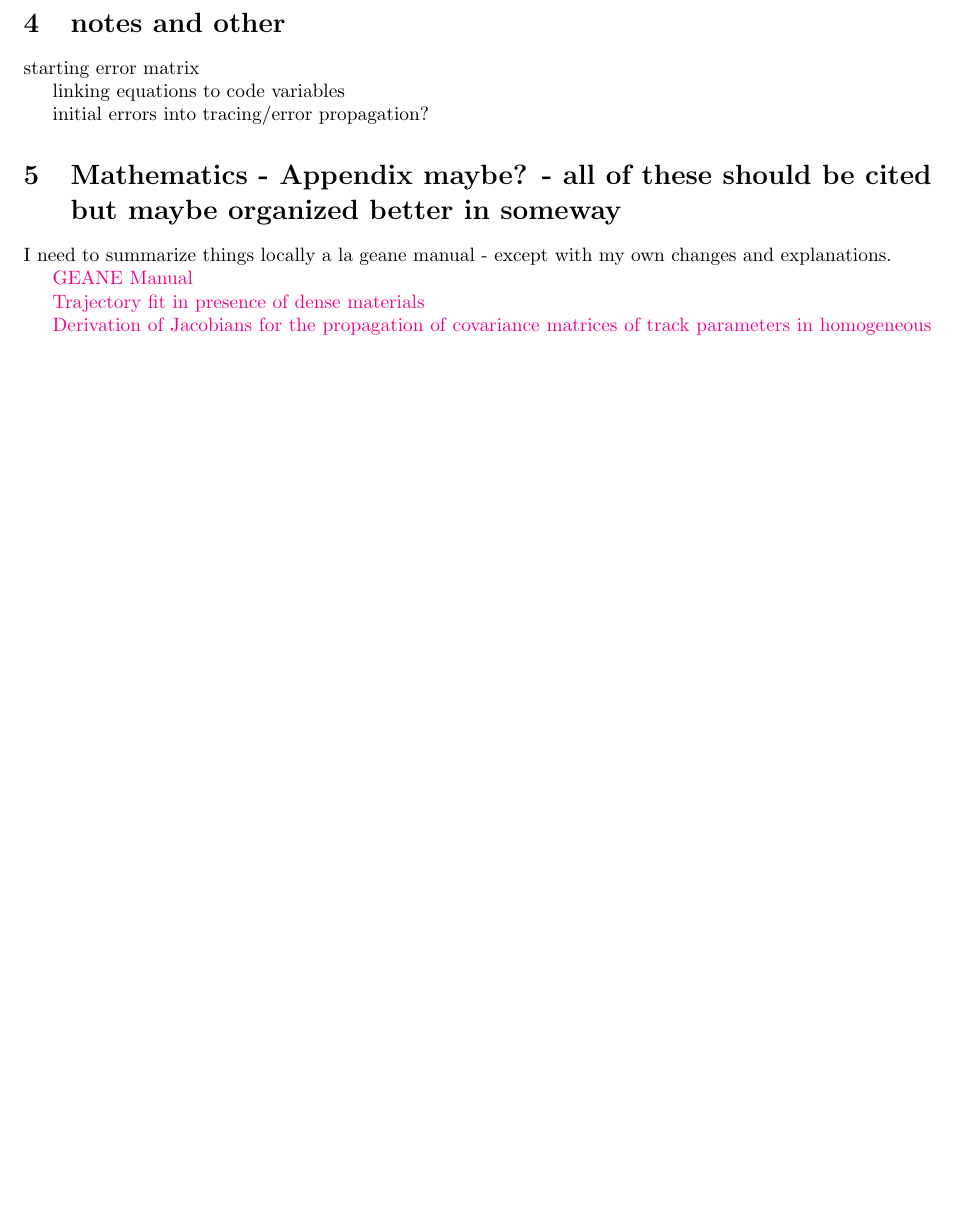
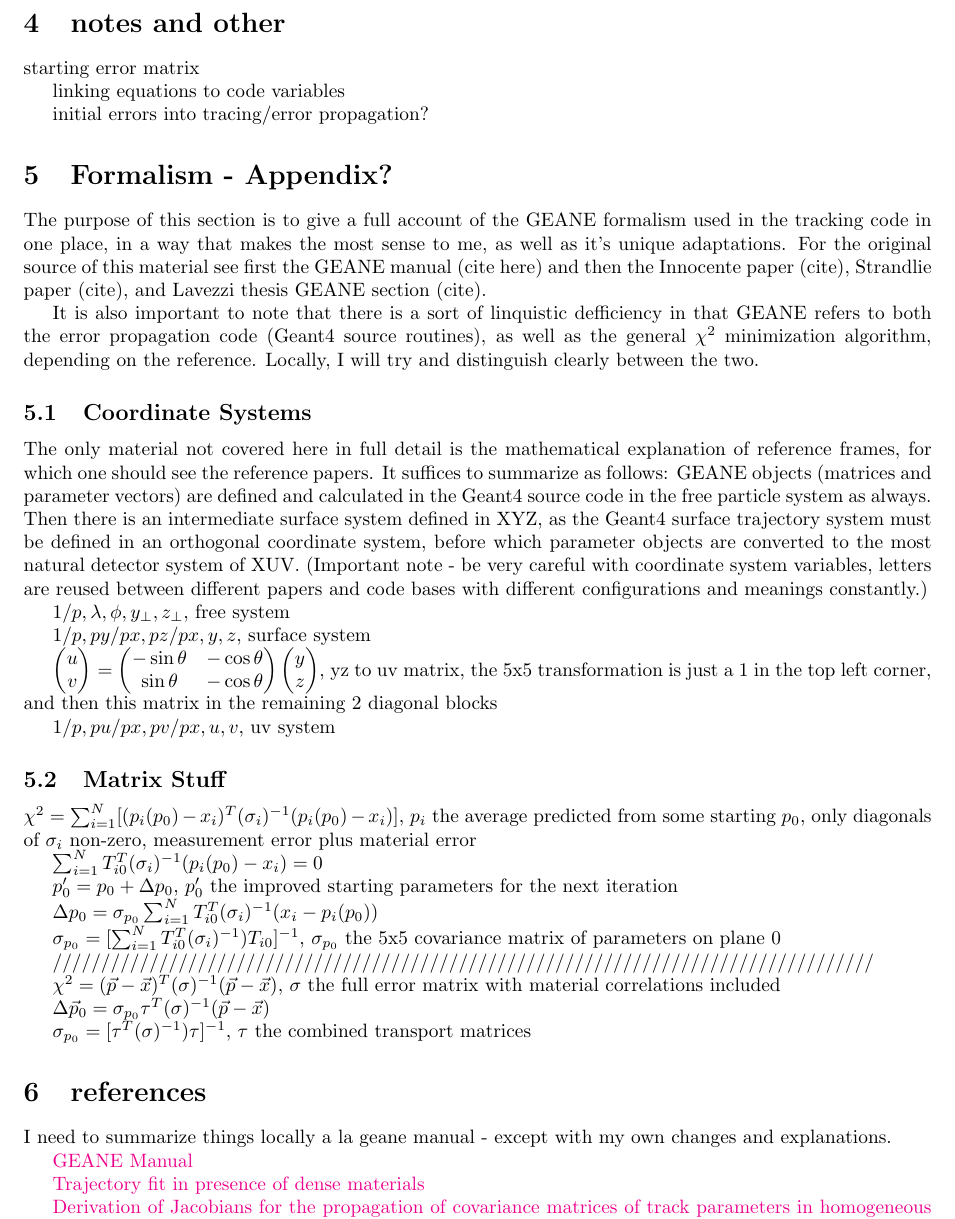
Before and after one commit to nkinnaird/Geane-Documentation, a LaTeX paper (GEANETrackFitting.tex): part of page 7 of 7 before the commit and part of page 7 of 8 after it, cut so that both start at the same text, the shorter picture padded with empty space. Compiled offline with pdfLaTeX.

Commit message:
More work.

```diff
--- a/GEANETrackFitting.tex
+++ b/GEANETrackFitting.tex
@@ -307,7 +308,68 @@ Add many plots and pictures of things - pulls, single events, tracks, etc etc.
   initial errors into tracing/error propagation?
 
 
-\section{Mathematics - Appendix maybe? - all of these should be cited but maybe organized better in someway}
+\section{Formalism - Appendix? }
+
+% $$ on both sides to separate into single line equations, $ on each side for in-text
+
+The purpose of this section is to give a full account of the GEANE formalism used in the tracking code in one place, in a way that makes the most sense to me, as well as it's unique adaptations. For the original source of this material see first the GEANE manual (cite here) and then the Innocente paper (cite), Strandlie paper (cite), and Lavezzi thesis GEANE section (cite).
+
+It is also important to note that there is a sort of linquistic defficiency in that GEANE refers to both the error propagation code (Geant4 source routines), as well as the general $\chi^{2}$ minimization algorithm, depending on the reference. Locally, I will try and distinguish clearly between the two.
+
+
+\subsection{Coordinate Systems}
+
+The only material not covered here in full detail is the mathematical explanation of reference frames, for which one should see the reference papers. It suffices to summarize as follows: GEANE objects (matrices and parameter vectors) are defined and calculated in the Geant4 source code in the free particle system as always. Then there is an intermediate surface system defined in XYZ, as the Geant4 surface trajectory system must be defined in an orthogonal coordinate system, before which parameter objects are converted to the most natural detector system of XUV. (Important note - be very careful with coordinate system variables, letters are reused between different papers and code bases with different configurations and meanings constantly.)
+
+$1/p, \lambda, \phi, y_{\perp}, z_{\perp}$, free system
+
+$1/p, py/px, pz/px, y, z$, surface system
+
+$
+\begin{pmatrix}
+u \\
+v \\
+\end{pmatrix} =
+\begin{pmatrix}
+-\sin{\theta} & -\cos{\theta} \\
+\sin{\theta} & -\cos{\theta}\\
+\end{pmatrix}
+\begin{pmatrix}
+y \\
+z \\
+\end{pmatrix}
+$, yz to uv matrix, the 5x5 transformation is just a 1 in the top left corner, and then this matrix in the remaining 2 diagonal blocks
+
+$1/p, pu/px, pv/px, u, v$, uv system
+
+
+\subsection{Matrix Stuff}
+
+
+$\chi^2 = \sum_{i=1}^{N} [(p_{i}(p_{0})-x_{i})^{T}(\sigma_{i})^{-1}(p_{i}(p_{0})-x_{i})]$, $p_{i}$ the average predicted from some starting $p_{0}$, only diagonals of $\sigma_{i}$ non-zero, measurement error plus material error
+
+$\sum_{i=1}^{N} T^{T}_{i0}(\sigma_{i})^{-1}(p_{i}(p_{0})-x_{i}) = 0$
+
+$p_{0}' = p_{0} + \Delta p_{0}$, $p_{0}'$ the improved starting parameters for the next iteration
+
+$\Delta p_{0} = \sigma_{p_{0}} \sum_{i=1}^{N} T^{T}_{i0}(\sigma_{i})^{-1}(x_{i} - p_{i}(p_{0}))$
+
+$\sigma_{p_{0}} = [\sum_{i=1}^{N} T^{T}_{i0} (\sigma_{i})^{-1}) T_{i0} ]^{-1}$, $\sigma_{p_{0}}$ the 5x5 covariance matrix of parameters on plane 0
+
+/////////////////////////////////////////////////////////////////////////////////////
+
+$\chi^2 = (\vec{p}-\vec{x})^{T} (\sigma)^{-1} (\vec{p}-\vec{x})$, $\sigma$ the full error matrix with material correlations included
+
+$\Delta \vec{p}_{0} = \sigma_{p_{0}} \tau^{T}(\sigma)^{-1}(\vec{p}-\vec{x})$
+
+$\sigma_{p_{0}} = [\tau^{T} (\sigma)^{-1}) \tau ]^{-1}$, $\tau$ the combined transport matrices
+
+
+
+
+
+
+\section{references}
 
   I need to summarize things locally a la geane manual - except with my own changes and explanations.
 
```
Also changed, not shown: GEANETrackFitting.pdf, GEANETrackFitting.tex (1 more changed lines), 7 other files.
